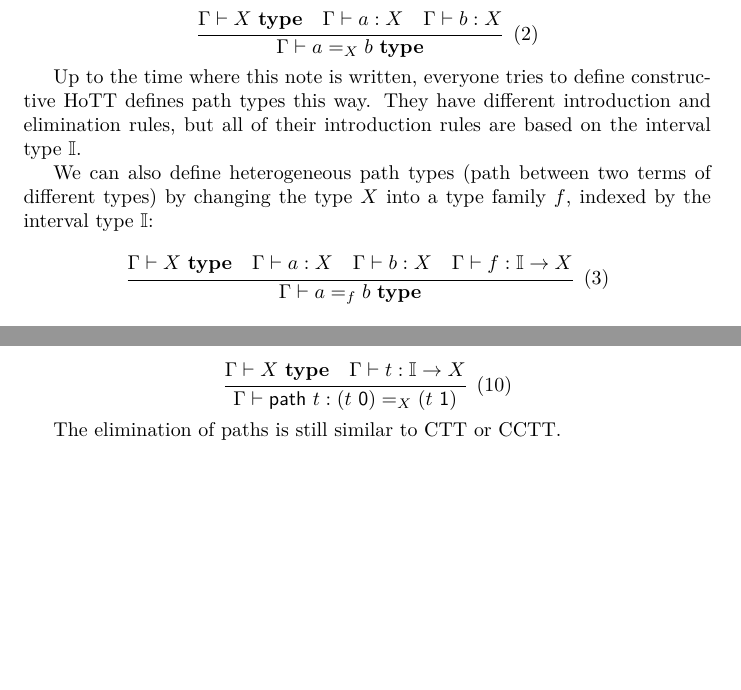
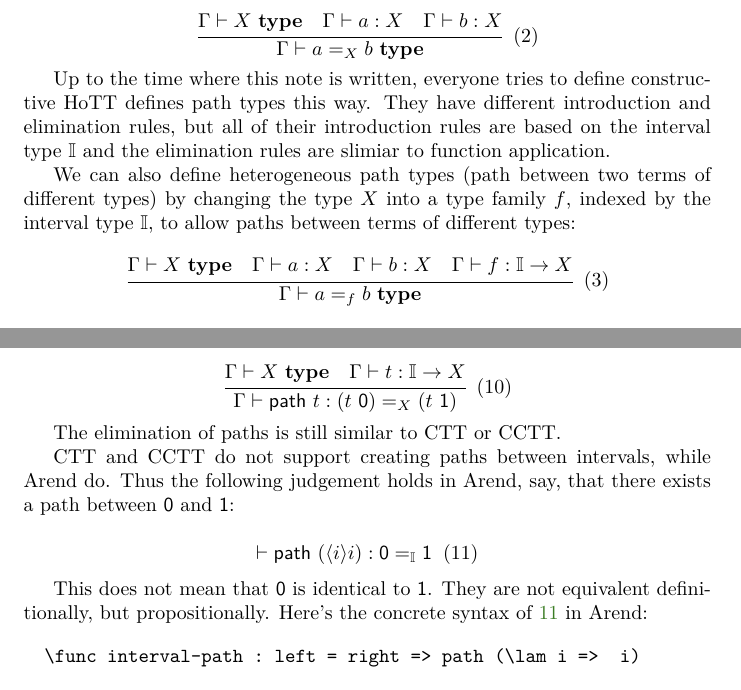
Before and after one commit to ice1k/ConsHoTT, a LaTeX document (main.tex, which reads path.tex): two parts of pages 3 and 4 of 10, joined at a grey line, cut so that both start at the same text, the shorter picture padded with empty space. Compiled offline with pdfLaTeX; a LaTeX package or settings file that is missing is left out.

Commit message:
[ arend ] Some Arend things

```diff
--- a/path.tex
+++ b/path.tex
@@ -34,12 +33,14 @@ Up to the time where this note is written,
 everyone tries to define constructive HoTT defines path types this way.
 They have different introduction and elimination rules,
 but all of their introduction rules are
-based on the interval type $\mathbb I$.
+based on the interval type $\mathbb I$
+and the elimination rules are slimiar to function application.
 
 We can also define heterogeneous path types
 (path between two terms of different types)
 by changing the type $X$ into a type family $f$,
-indexed by the interval type $\mathbb I$:
+indexed by the interval type $\mathbb I$,
+to allow paths between terms of different types:
 
 \[
   \cfrac{
@@ -169,6 +170,24 @@ as the introduction rule for path:
 
 The elimination of paths is still similar to CTT or CCTT.
 
+CTT and CCTT do not support creating paths between intervals,
+while Arend do.
+Thus the following judgement holds in Arend, say,
+that there exists a path between \textsf 0 and \textsf 1:
+
+\[
+  \vdash \textsf{path}\ (\lrangle i i) : \textsf 0 =_{\mathbb I} \textsf 1
+  \xtag \label{eqn:0-1-arend}
+\]
+
+This does not mean that \textsf 0 is identical to \textsf 1.
+They are not equivalent definitionally, but propositionally.
+Here's the concrete syntax of~\ref{eqn:0-1-arend} in Arend:
+
+\begin{minted}{arend-lexer.py:ArendLexer -x}
+  \func interval-path : left = right => path (\lam i =>  i)
+\end{minted}
+
 \subsection{Path properties}
 \label{subsec:path-prop}
 \input{latex/path-properties}
```
Also changed, not shown: README.md, path.tex (7 more changed lines), 1 other file.
